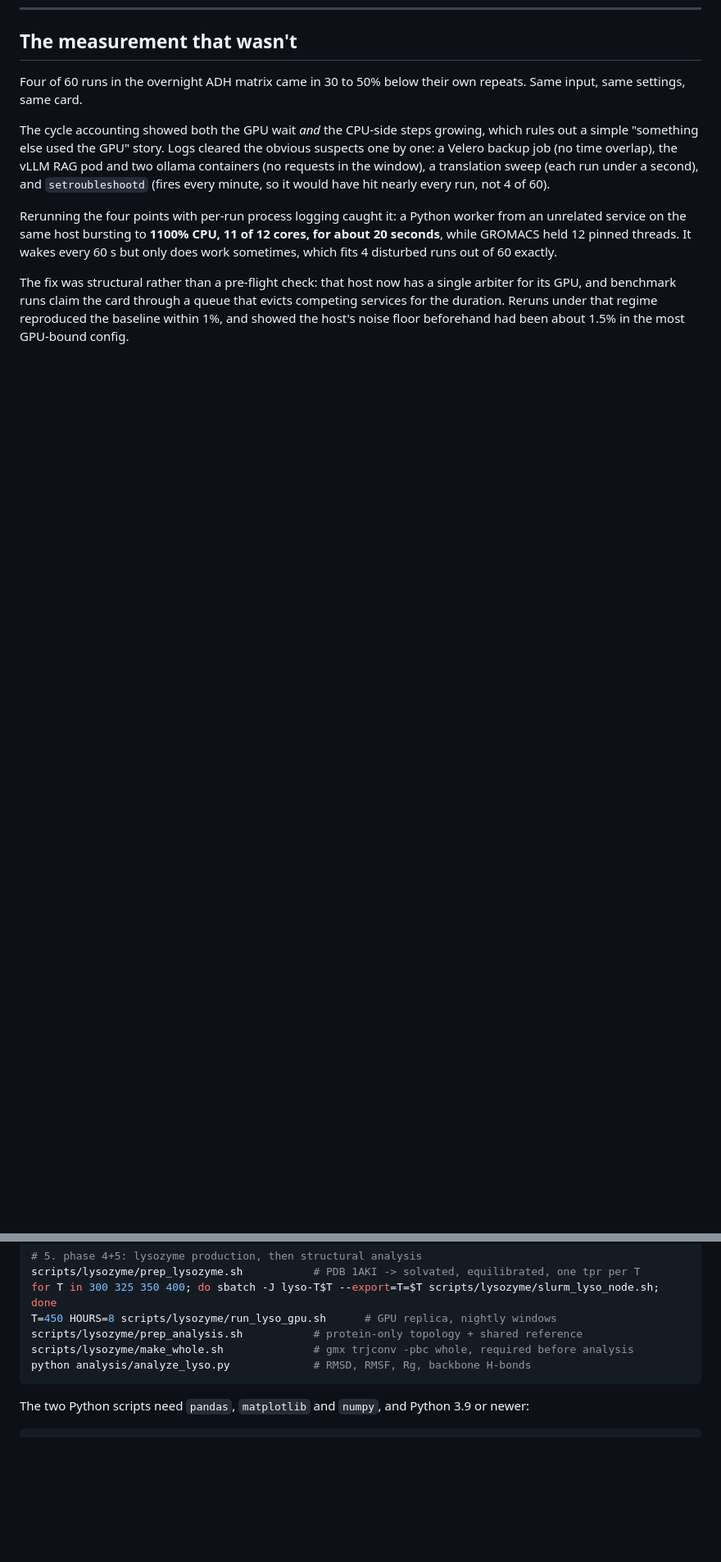
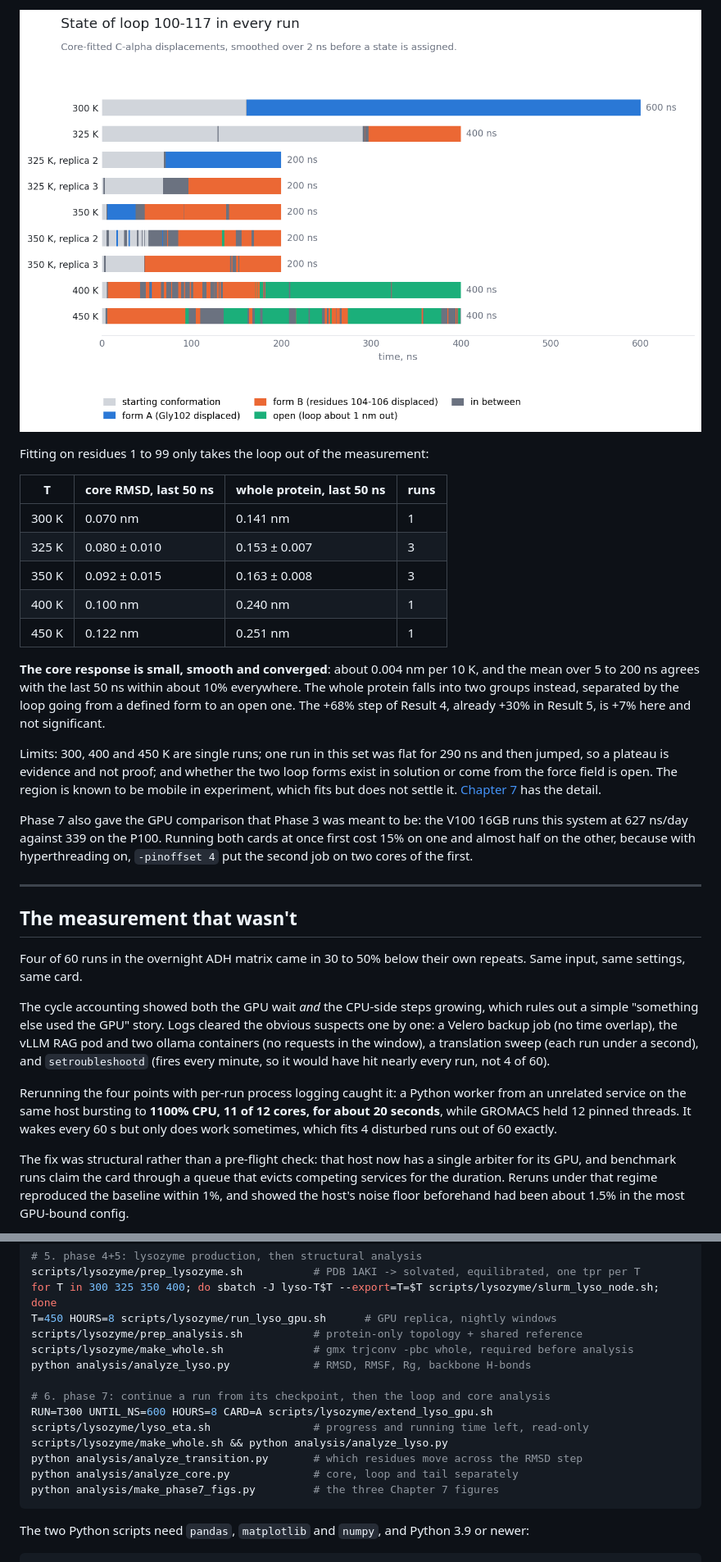
Before and after one commit to maltsev-andrey/gromacs-hpc-cluster, a Markdown page: README.md, 2 parts joined by grey strips. Shown at 82% size. GitHub-like rendering; pictures changed too: images/phase7_loop_states.png (added); blank space fills up the shorter version.

Commit message:
Phase 7: extended runs, loop 100-117 switch, core RMSD ladder; correct Chapters 5 and 6

````diff
--- a/README.md
+++ b/README.md
@@ -144,3 +159,23 @@ Phase 7 is therefore not more replicas, which would only pin down an artefact of
+![state of the loop in every run over time](images/phase7_loop_states.png)
+
+Fitting on residues 1 to 99 only takes the loop out of the measurement:
+
+| T | core RMSD, last 50 ns | whole protein, last 50 ns | runs |
+|---|---|---|---|
+| 300 K | 0.070 nm | 0.141 nm | 1 |
+| 325 K | 0.080 ± 0.010 | 0.153 ± 0.007 | 3 |
+| 350 K | 0.092 ± 0.015 | 0.163 ± 0.008 | 3 |
+| 400 K | 0.100 nm | 0.240 nm | 1 |
+| 450 K | 0.122 nm | 0.251 nm | 1 |
+
+**The core response is small, smooth and converged**: about 0.004 nm per 10 K, and the mean over 5 to 200 ns agrees with the last 50 ns within about 10% everywhere. The whole protein falls into two groups instead, separated by the loop going from a defined form to an open one. The +68% step of Result 4, already +30% in Result 5, is +7% here and not significant.
+
+Limits: 300, 400 and 450 K are single runs; one run in this set was flat for 290 ns and then jumped, so a plateau is evidence and not proof; and whether the two loop forms exist in solution or come from the force field is open. The region is known to be mobile in experiment, which fits but does not settle it. [Chapter 7](docs/07-phase7-convergence.md) has the detail.
+
+Phase 7 also gave the GPU comparison that Phase 3 was meant to be: the V100 16GB runs this system at 627 ns/day against 339 on the P100. Running both cards at once first cost 15% on one and almost half on the other, because with hyperthreading on, `-pinoffset 4` put the second job on two cores of the first.
+
+---
+
 ## The measurement that wasn't
 
 Four of 60 runs in the overnight ADH matrix came in 30 to 50% below their own repeats. Same input, same settings, same card.
@@ -200,6 +234,14 @@ T=450 HOURS=8 scripts/lysozyme/run_lyso_gpu.sh      # GPU replica, nightly windo
 scripts/lysozyme/prep_analysis.sh           # protein-only topology + shared reference
 scripts/lysozyme/make_whole.sh              # gmx trjconv -pbc whole, required before analysis
 python analysis/analyze_lyso.py             # RMSD, RMSF, Rg, backbone H-bonds
+
+# 6. phase 7: continue a run from its checkpoint, then the loop and core analysis
+RUN=T300 UNTIL_NS=600 HOURS=8 CARD=A scripts/lysozyme/extend_lyso_gpu.sh
+scripts/lysozyme/lyso_eta.sh                # progress and running time left, read-only
+scripts/lysozyme/make_whole.sh && python analysis/analyze_lyso.py
+python analysis/analyze_transition.py       # which residues move across the RMSD step
+python analysis/analyze_core.py             # core, loop and tail separately
+python analysis/make_phase7_figs.py         # the three Chapter 7 figures
 ```
 
 The two Python scripts need `pandas`, `matplotlib` and `numpy`, and Python 3.9 or newer:
````
Also changed, not shown: other parts of README.md (+23 -9 lines), docs/05-phase5-thermal-stability.md (+9 -0 lines), docs/06-phase6-replication.md (+6 -0 lines), docs/07-phase7-convergence.md (added, +141 -0 lines), images/lyso_transition_shift.png (added), images/phase7_core_ladder.png (added), images/phase7_extension.png (added), 7 other files.
